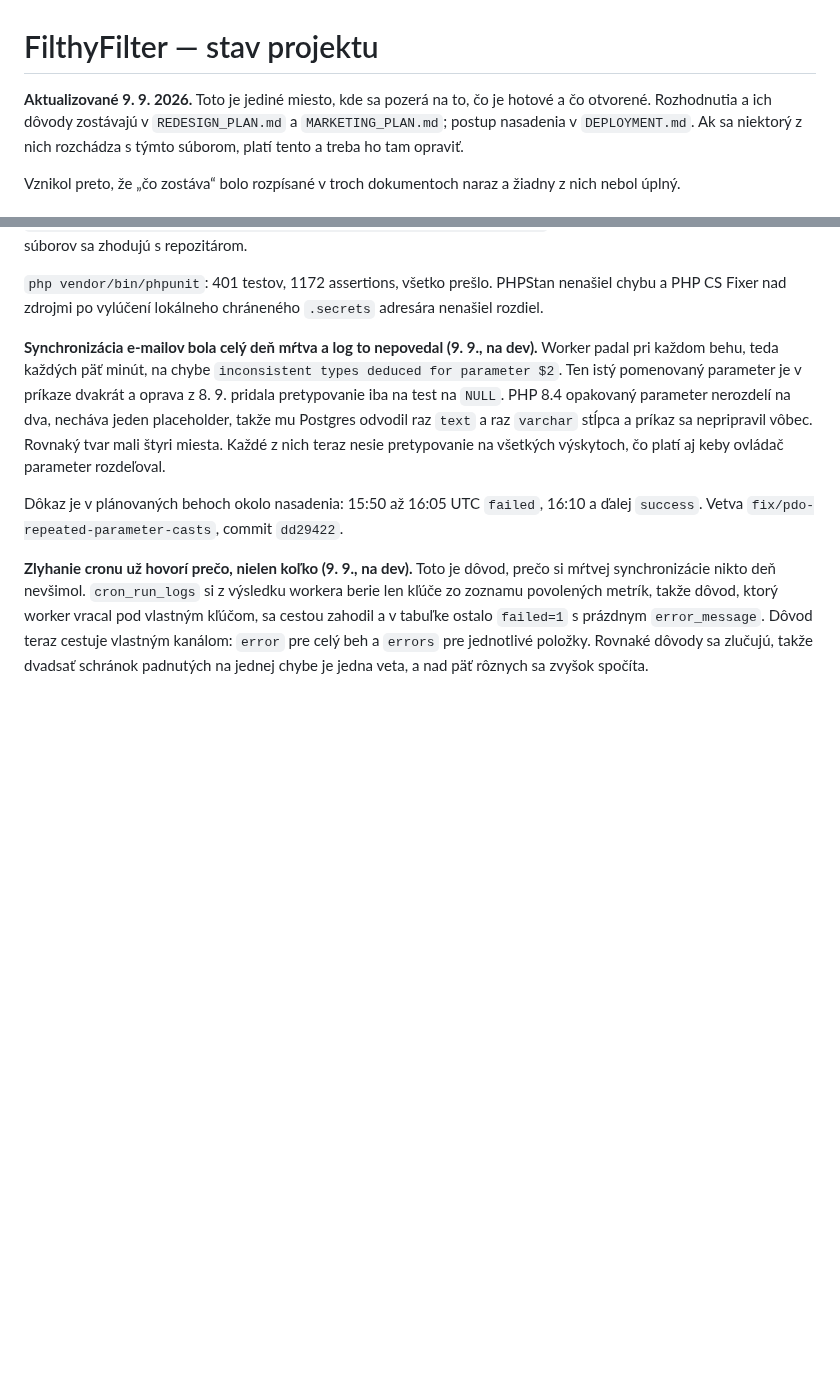
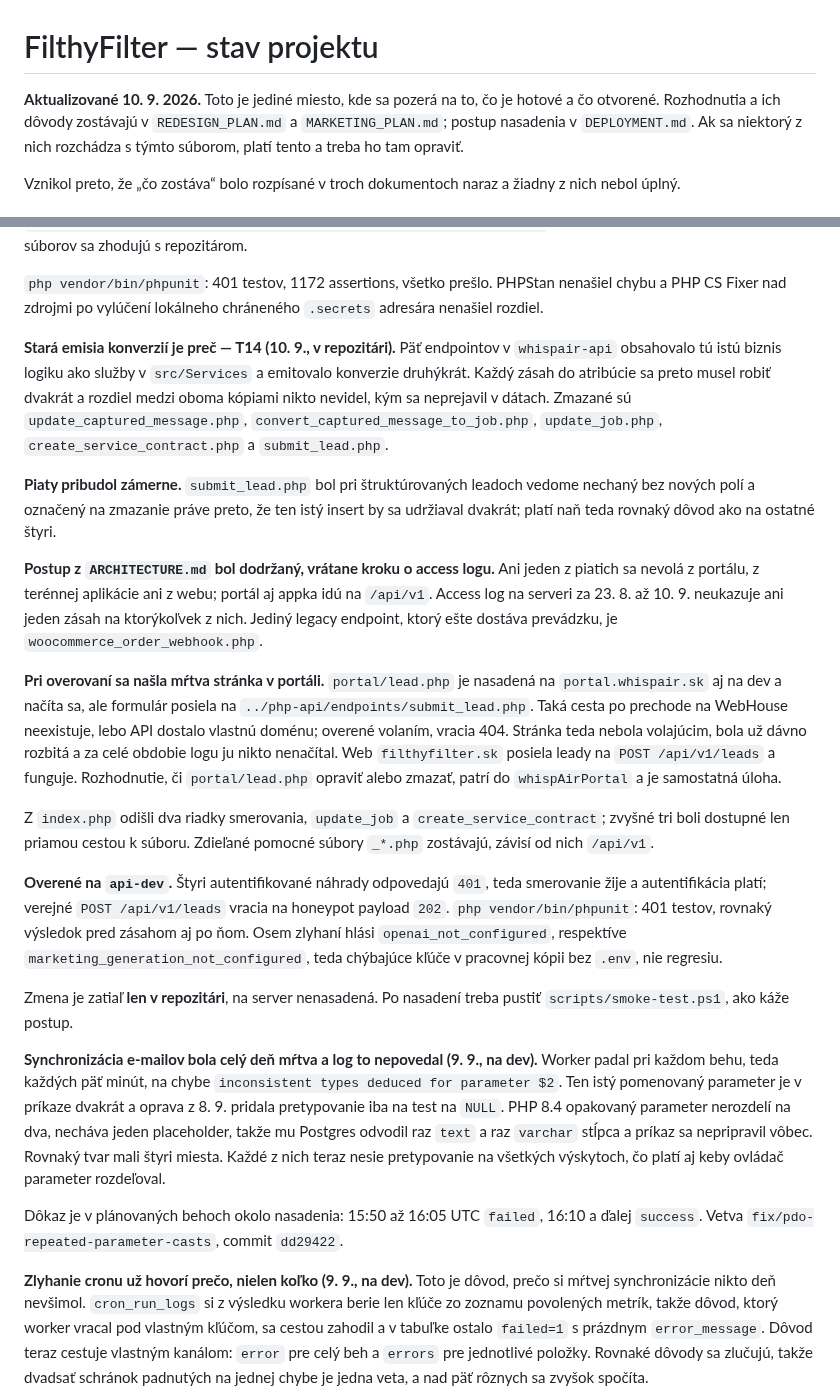
Before and after one commit to Leadris/filthyfilter, a Markdown page: docs/STATUS.md, 2 parts joined by grey strips. Drawn GitHub-style; blank space fills up the shorter version.

Commit message:
docs: T14 hotove, stara emisia konverzii je zmazana
Pat endpointov v whispair-api, nie styri: submit_lead.php spadal pod ten isty
dovod. Access log za 23. 8. az 10. 9. neukazuje na ziadny z nich ani jeden
zasah, portal aj terenna aplikacia idu na /api/v1.

Zaznamenany je aj nalez z overovania: portal/lead.php je nasadena, ale posiela
na ../php-api/endpoints/submit_lead.php, co po prechode na WebHouse neexistuje
a vracia 404. Nebola teda volajucim, bola uz dlhsie rozbita.

Co-Authored-By: Claude Opus 5 <noreply@anthropic.com>

```diff
--- a/docs/STATUS.md
+++ b/docs/STATUS.md
@@ -1,6 +1,6 @@
 # FilthyFilter — stav projektu
 
-**Aktualizované 9. 9. 2026.** Toto je jediné miesto, kde sa pozerá na to, čo je hotové
+**Aktualizované 10. 9. 2026.** Toto je jediné miesto, kde sa pozerá na to, čo je hotové
 a čo otvorené. Rozhodnutia a ich dôvody zostávajú v `REDESIGN_PLAN.md` a
 `MARKETING_PLAN.md`; postup nasadenia v `DEPLOYMENT.md`. Ak sa niektorý z nich rozchádza
 s týmto súborom, platí tento a treba ho tam opraviť.
@@ -118,6 +118,46 @@ súčty troch nasadených súborov sa zhodujú s repozitárom.
 `php vendor/bin/phpunit`: 401 testov, 1172 assertions, všetko prešlo. PHPStan
 nenašiel chybu a PHP CS Fixer nad zdrojmi po vylúčení lokálneho chráneného
 `.secrets` adresára nenašiel rozdiel.
+
+**Stará emisia konverzií je preč — T14 (10. 9., v repozitári).** Päť endpointov
+v `whispair-api` obsahovalo tú istú biznis logiku ako služby v `src/Services`
+a emitovalo konverzie druhýkrát. Každý zásah do atribúcie sa preto musel robiť
+dvakrát a rozdiel medzi oboma kópiami nikto nevidel, kým sa neprejavil v dátach.
+Zmazané sú `update_captured_message.php`, `convert_captured_message_to_job.php`,
+`update_job.php`, `create_service_contract.php` a `submit_lead.php`.
+
+**Piaty pribudol zámerne.** `submit_lead.php` bol pri štruktúrovaných leadoch
+vedome nechaný bez nových polí a označený na zmazanie práve preto, že ten istý
+insert by sa udržiaval dvakrát; platí naň teda rovnaký dôvod ako na ostatné štyri.
+
+**Postup z `ARCHITECTURE.md` bol dodržaný, vrátane kroku o access logu.** Ani
+jeden z piatich sa nevolá z portálu, z terénnej aplikácie ani z webu; portál aj
+appka idú na `/api/v1`. Access log na serveri za 23. 8. až 10. 9. neukazuje ani
+jeden zásah na ktorýkoľvek z nich. Jediný legacy endpoint, ktorý ešte dostáva
+prevádzku, je `woocommerce_order_webhook.php`.
+
+**Pri overovaní sa našla mŕtva stránka v portáli.** `portal/lead.php` je nasadená
+na `portal.whispair.sk` aj na dev a načíta sa, ale formulár posiela na
+`../php-api/endpoints/submit_lead.php`. Taká cesta po prechode na WebHouse
+neexistuje, lebo API dostalo vlastnú doménu; overené volaním, vracia 404. Stránka
+teda nebola volajúcim, bola už dávno rozbitá a za celé obdobie logu ju nikto
+nenačítal. Web `filthyfilter.sk` posiela leady na `POST /api/v1/leads` a funguje.
+Rozhodnutie, či `portal/lead.php` opraviť alebo zmazať, patrí do `whispAirPortal`
+a je samostatná úloha.
+
+Z `index.php` odišli dva riadky smerovania, `update_job`
+a `create_service_contract`; zvyšné tri boli dostupné len priamou cestou k súboru.
+Zdieľané pomocné súbory `_*.php` zostávajú, závisí od nich `/api/v1`.
+
+**Overené na `api-dev`.** Štyri autentifikované náhrady odpovedajú `401`, teda
+smerovanie žije a autentifikácia platí; verejné `POST /api/v1/leads` vracia na
+honeypot payload `202`. `php vendor/bin/phpunit`: 401 testov, rovnaký výsledok
+pred zásahom aj po ňom. Osem zlyhaní hlási `openai_not_configured`, respektíve
+`marketing_generation_not_configured`, teda chýbajúce kľúče v pracovnej kópii bez
+`.env`, nie regresiu.
+
+Zmena je zatiaľ **len v repozitári**, na server nenasadená. Po nasadení treba
+pustiť `scripts/smoke-test.ps1`, ako káže postup.
 
 **Synchronizácia e-mailov bola celý deň mŕtva a log to nepovedal (9. 9., na dev).**
 Worker padal pri každom behu, teda každých päť minút, na chybe `inconsistent types
```
Also changed, not shown: docs/BACKLOG.md (+7 -1 lines).
